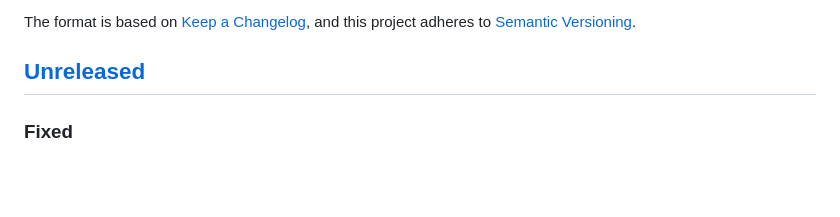
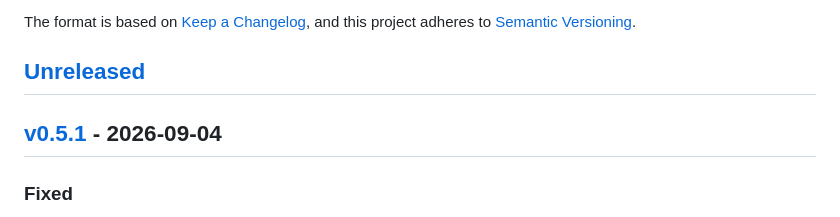
Before and after one commit to frudas24/research-tree, a Markdown page: CHANGELOG.md, the part around one of its changes. Rendered like a GitHub page; blank space fills up the shorter version.

```diff
--- a/CHANGELOG.md
+++ b/CHANGELOG.md
@@ -6,6 +6,8 @@ The format is based on [Keep a Changelog](https://keepachangelog.com/en/1.1.0/),
 and this project adheres to [Semantic Versioning](https://semver.org/spec/v2.0.0.html).
 
 ## [Unreleased]
+
+## [v0.5.1] - 2026-09-04
 
 ### Fixed
 - Legacy outcome repair and composite BIN rollback now consistently treat
```
Also changed, not shown: other parts of CHANGELOG.md (+2 -1 lines), README.md (+3 -1 lines).
